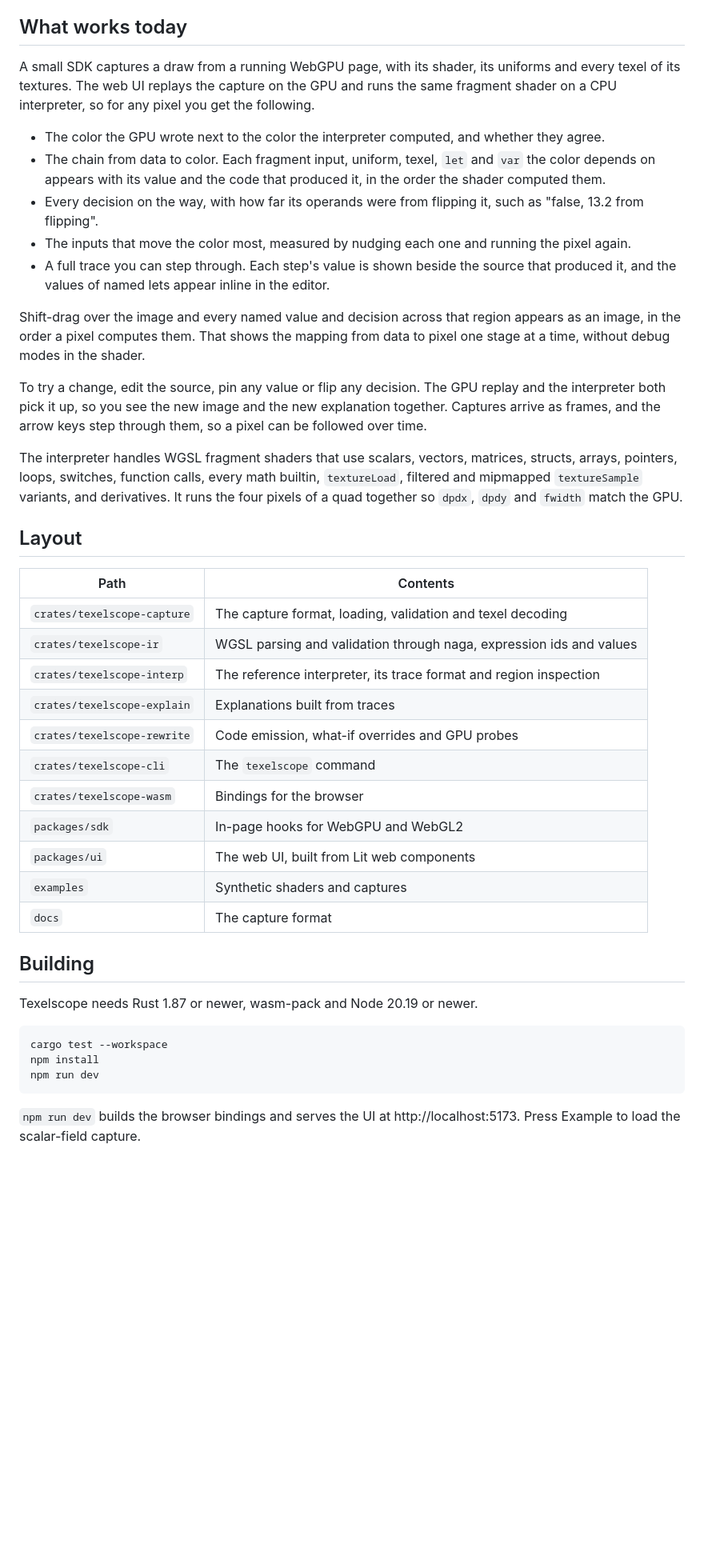
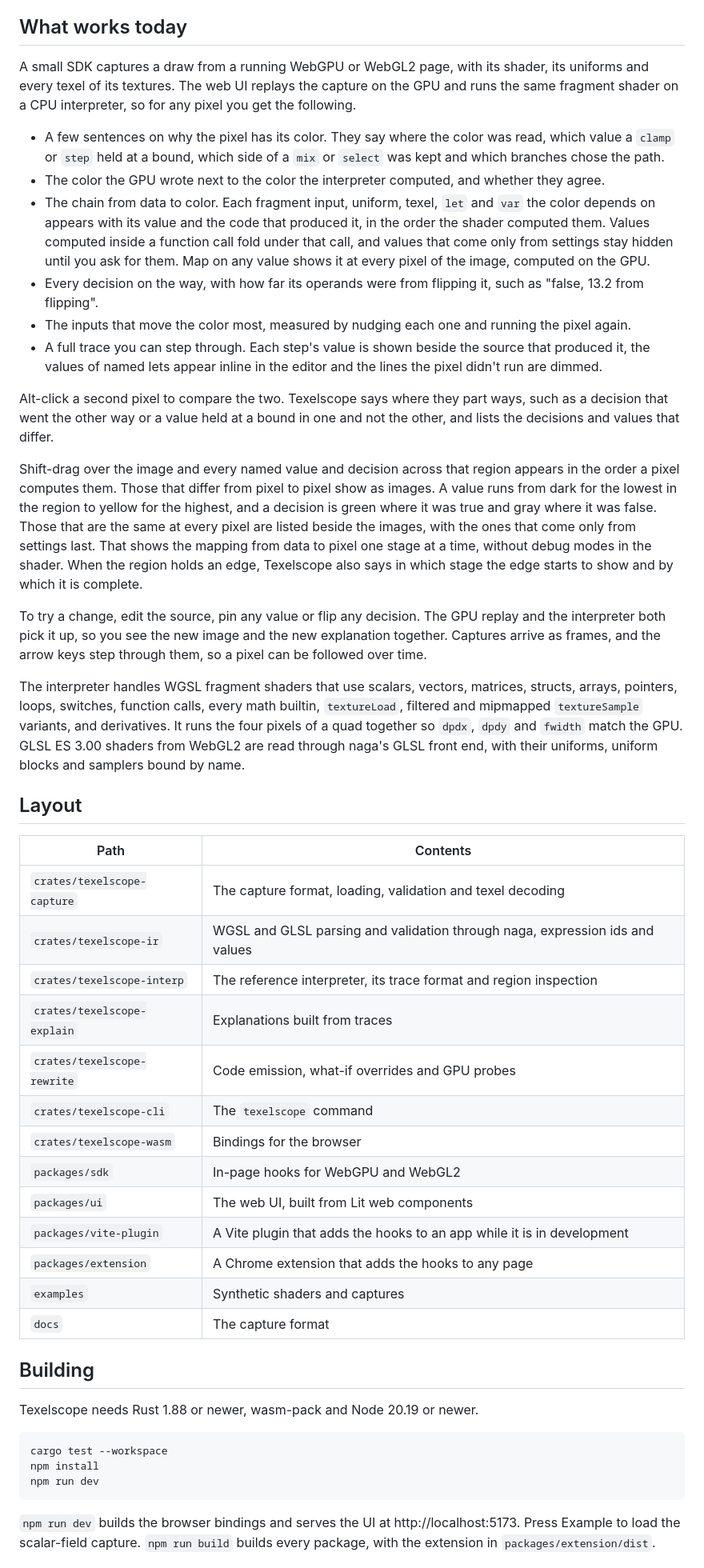
Before and after one commit to zbennett10/texelscope, a Markdown page: README.md, the part around one of its changes. Shown at 80% size. Drawn GitHub-style; blank space fills up the shorter version.

````diff
--- a/README.md
+++ b/README.md
@@ -4,26 +4,29 @@ Texelscope is a debugger for WGSL and GLSL shaders that explains why a pixel has
 
 ## What works today
 
-A small SDK captures a draw from a running WebGPU page, with its shader, its uniforms and every texel of its textures. The web UI replays the capture on the GPU and runs the same fragment shader on a CPU interpreter, so for any pixel you get the following.
+A small SDK captures a draw from a running WebGPU or WebGL2 page, with its shader, its uniforms and every texel of its textures. The web UI replays the capture on the GPU and runs the same fragment shader on a CPU interpreter, so for any pixel you get the following.
 
+- A few sentences on why the pixel has its color. They say where the color was read, which value a `clamp` or `step` held at a bound, which side of a `mix` or `select` was kept and which branches chose the path.
 - The color the GPU wrote next to the color the interpreter computed, and whether they agree.
-- The chain from data to color. Each fragment input, uniform, texel, `let` and `var` the color depends on appears with its value and the code that produced it, in the order the shader computed them.
+- The chain from data to color. Each fragment input, uniform, texel, `let` and `var` the color depends on appears with its value and the code that produced it, in the order the shader computed them. Values computed inside a function call fold under that call, and values that come only from settings stay hidden until you ask for them. Map on any value shows it at every pixel of the image, computed on the GPU.
 - Every decision on the way, with how far its operands were from flipping it, such as "false, 13.2 from flipping".
 - The inputs that move the color most, measured by nudging each one and running the pixel again.
-- A full trace you can step through. Each step's value is shown beside the source that produced it, and the values of named lets appear inline in the editor.
+- A full trace you can step through. Each step's value is shown beside the source that produced it, the values of named lets appear inline in the editor and the lines the pixel didn't run are dimmed.
 
-Shift-drag over the image and every named value and decision across that region appears as an image, in the order a pixel computes them. That shows the mapping from data to pixel one stage at a time, without debug modes in the shader.
+Alt-click a second pixel to compare the two. Texelscope says where they part ways, such as a decision that went the other way or a value held at a bound in one and not the other, and lists the decisions and values that differ.
+
+Shift-drag over the image and every named value and decision across that region appears in the order a pixel computes them. Those that differ from pixel to pixel show as images. A value runs from dark for the lowest in the region to yellow for the highest, and a decision is green where it was true and gray where it was false. Those that are the same at every pixel are listed beside the images, with the ones that come only from settings last. That shows the mapping from data to pixel one stage at a time, without debug modes in the shader. When the region holds an edge, Texelscope also says in which stage the edge starts to show and by which it is complete.
 
 To try a change, edit the source, pin any value or flip any decision. The GPU replay and the interpreter both pick it up, so you see the new image and the new explanation together. Captures arrive as frames, and the arrow keys step through them, so a pixel can be followed over time.
 
-The interpreter handles WGSL fragment shaders that use scalars, vectors, matrices, structs, arrays, pointers, loops, switches, function calls, every math builtin, `textureLoad`, filtered and mipmapped `textureSample` variants, and derivatives. It runs the four pixels of a quad together so `dpdx`, `dpdy` and `fwidth` match the GPU.
+The interpreter handles WGSL fragment shaders that use scalars, vectors, matrices, structs, arrays, pointers, loops, switches, function calls, every math builtin, `textureLoad`, filtered and mipmapped `textureSample` variants, and derivatives. It runs the four pixels of a quad together so `dpdx`, `dpdy` and `fwidth` match the GPU. GLSL ES 3.00 shaders from WebGL2 are read through naga's GLSL front end, with their uniforms, uniform blocks and samplers bound by name.
 
 ## Layout
 
 | Path | Contents |
 |---|---|
 | `crates/texelscope-capture` | The capture format, loading, validation and texel decoding |
-| `crates/texelscope-ir` | WGSL parsing and validation through naga, expression ids and values |
+| `crates/texelscope-ir` | WGSL and GLSL parsing and validation through naga, expression ids and values |
 | `crates/texelscope-interp` | The reference interpreter, its trace format and region inspection |
 | `crates/texelscope-explain` | Explanations built from traces |
 | `crates/texelscope-rewrite` | Code emission, what-if overrides and GPU probes |
@@ -31,12 +34,14 @@ The interpreter handles WGSL fragment shaders that use scalars, vectors, matrice
 | `crates/texelscope-wasm` | Bindings for the browser |
 | `packages/sdk` | In-page hooks for WebGPU and WebGL2 |
 | `packages/ui` | The web UI, built from Lit web components |
+| `packages/vite-plugin` | A Vite plugin that adds the hooks to an app while it is in development |
+| `packages/extension` | A Chrome extension that adds the hooks to any page |
 | `examples` | Synthetic shaders and captures |
 | `docs` | The capture format |
 
 ## Building
 
-Texelscope needs Rust 1.87 or newer, wasm-pack and Node 20.19 or newer.
+Texelscope needs Rust 1.88 or newer, wasm-pack and Node 20.19 or newer.
 
 ```sh
 cargo test --workspace
@@ -44,5 +49,5 @@ npm install
 npm run dev
 ```
 
-`npm run dev` builds the browser bindings and serves the UI at http://localhost:5173. Press Example to load the scalar-field capture.
+`npm run dev` builds the browser bindings and serves the UI at http://localhost:5173. Press Example to load the scalar-field capture. `npm run build` builds every package, with the extension in `packages/extension/dist`.
 
````
Also changed, not shown: other parts of README.md (+36 -3 lines), docs/capture-format.md (+14 -3 lines).
